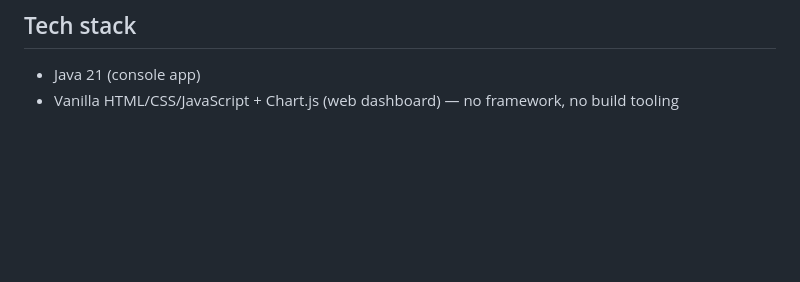
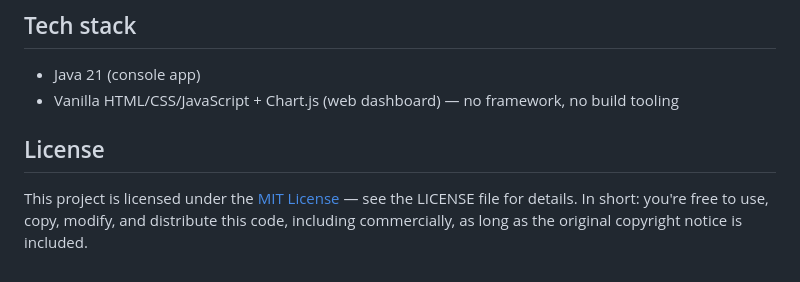
Before and after one commit to SimonGSK/Finance-and-investment-tool, a Markdown page: README.md, the part around the change. Drawn GitHub-style; blank space fills up the shorter version.

Commit message:
Add license information to README
Add license section to README with MIT License details.

```diff
--- a/README.md
+++ b/README.md
@@ -53,3 +53,7 @@ It uses [Chart.js](https://www.chartjs.org/) (loaded from a CDN) and needs an in
 
 - Java 21 (console app)
 - Vanilla HTML/CSS/JavaScript + Chart.js (web dashboard) — no framework, no build tooling
+
+## License
+
+This project is licensed under the [MIT License](LICENSE) — see the LICENSE file for details. In short: you're free to use, copy, modify, and distribute this code, including commercially, as long as the original copyright notice is included.
```
